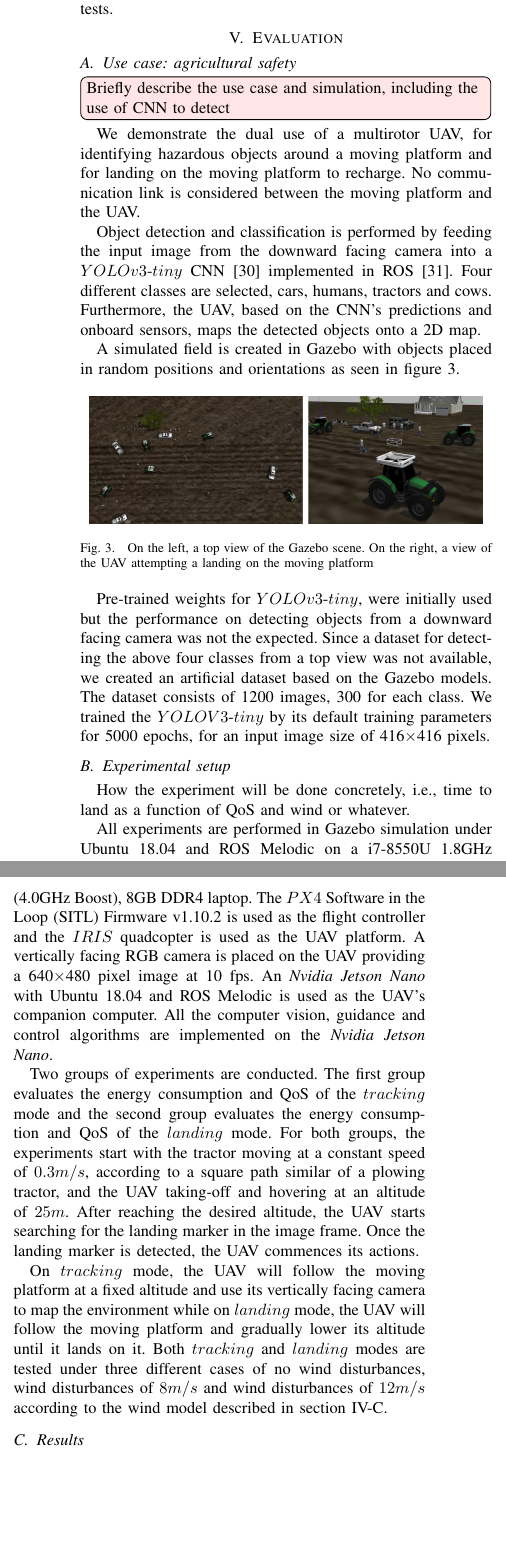
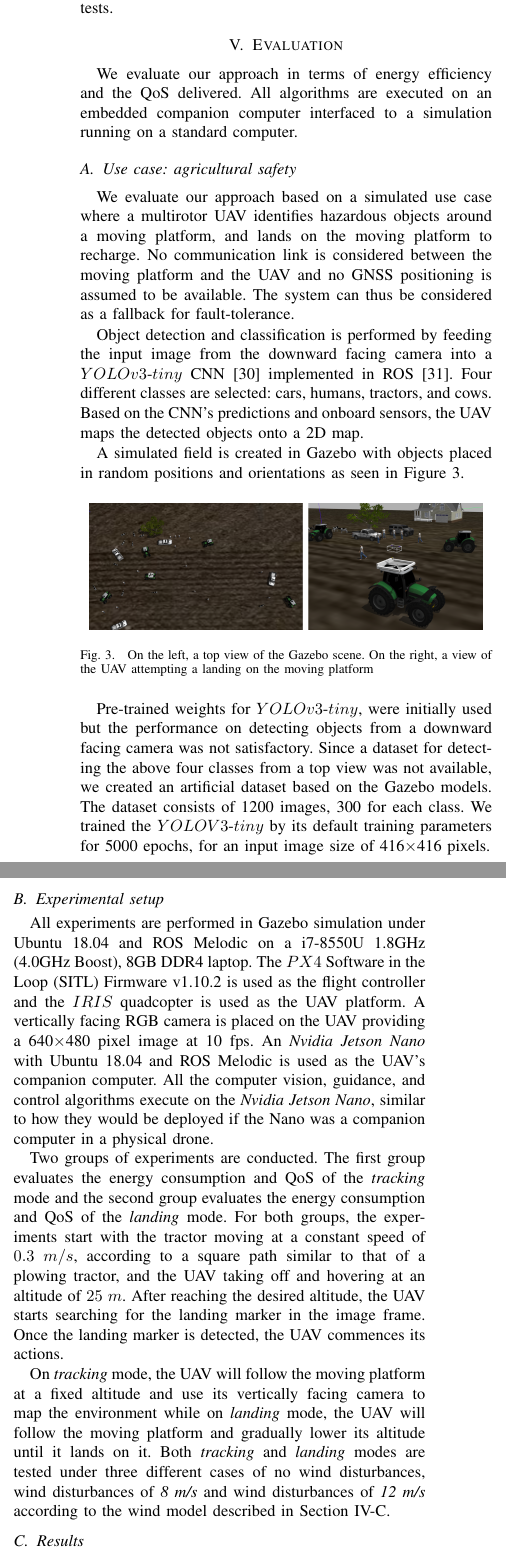
Before and after one commit to adamseew/irc-2020-2, a LaTeX paper (irc-2020-2.tex): two parts of the columns of page 6 of 8, joined at a grey line, cut so that both start at the same text, the shorter picture padded with empty space. Compiled offline with pdfLaTeX.

Commit message:
Processed section V

```diff
--- a/irc-2020-2.tex
+++ b/irc-2020-2.tex
@@ -1055,32 +1055,36 @@ This model is created to simulate different scaling in the wind's magnitude and
 \section{Evaluation}
 \label{sec:experimental}
 
+We evaluate our approach in terms of energy efficiency and the QoS
+delivered. All algorithms are executed on an embedded companion
+computer interfaced to a simulation running on a standard computer.
+
 \subsection{Use case: agricultural safety}
 
-\todo[color=red!10]{Briefly describe the use case and simulation, including the use of CNN
-to detect}
-
-We demonstrate the dual use of a multirotor UAV, for identifying
-hazardous objects around a moving platform and for landing on the
+We evaluate our approach based on a simulated use case where %We demonstrate the use of
+a multirotor UAV identifies
+hazardous objects around a moving platform, and lands on the
 moving platform to recharge.
 %
 %The moving platform is following a path similar to a plowing tractor's and
 %
-No communication link is considered between the moving platform and the UAV.
+No communication link is considered between the moving platform and the UAV
+and no GNSS positioning is assumed to be available. The system can thus be
+considered as a fallback for fault-tolerance.
 
 %For the first use, the UAV will track and follow the moving platform from a desired altitude, while detecting and classifying objects on the ground.
 
 Object detection and classification is performed by feeding the input
 image from the downward facing camera into a $YOLOv3$-$tiny$ CNN
 \cite{yolov3} implemented in ROS \cite{bjelonicYolo2018}. Four
-different classes are selected, cars, humans, tractors and
-cows. Furthermore, the UAV, based on the CNN's predictions and onboard
-sensors, maps the detected objects onto a 2D map.
+different classes are selected: cars, humans, tractors, and
+cows. Based on the CNN's predictions and onboard
+sensors, the UAV maps the detected objects onto a 2D map.
 
 %For the second use, the UAV will track and land on the moving platform.
 
 A simulated field is created in Gazebo with objects placed in random
-positions and orientations as seen in figure \ref{fig:Gazebo}.
+positions and orientations as seen in Figure~\ref{fig:Gazebo}.
 
 \begin{figure}[h]
 \centering
@@ -1091,7 +1095,7 @@ positions and orientations as seen in figure \ref{fig:Gazebo}.
 
 Pre-trained weights for $YOLOv3$-$tiny$, were initially used but the
 performance on detecting objects from a downward facing camera was
-not the expected. Since a dataset for detecting the above four classes
+not satisfactory. Since a dataset for detecting the above four classes
 from a top view was not available, we created an artificial dataset
 based on the Gazebo models. The dataset consists of 1200 images, 300
 for each class. We trained the $YOLOV3$-$tiny$ by its default training
@@ -1100,44 +1104,36 @@ pixels.
 
 %For the following experiments, the input image to $YOLOV3$ $tiny$ will be resized to a 416$\times$416 pixel size.
 
-
-
-
 \subsection{Experimental setup}
-
-How the experiment will be done concretely, i.e., time to land as a
-function of QoS and wind or whatever.
 
 All experiments are performed in Gazebo simulation under Ubuntu 18.04
 and ROS Melodic on a i7-8550U 1.8GHz (4.0GHz Boost), 8GB DDR4
 laptop. The $PX4$ Software in the Loop (SITL) Firmware v1.10.2 is used as the flight
 controller and the $IRIS$ quadcopter is used as the UAV platform. A
 vertically facing RGB camera is placed on the UAV providing a
-640$\times$480 pixel image at 10 fps. An \emph{Nvidia Jetson Nano}
+640$\times$480 pixel image at 10~fps. An \emph{Nvidia Jetson Nano}
 with Ubuntu 18.04 and ROS Melodic is used as the UAV's companion
-computer. All the computer vision, guidance and control algorithms are
-implemented on the \emph{Nvidia Jetson Nano}.
+computer. All the computer vision, guidance, and control algorithms
+execute on the \emph{Nvidia Jetson Nano}, similar to how they would
+be deployed if the Nano was a companion computer in a physical drone.
 
 Two groups of experiments are conducted. The first group evaluates the
-energy consumption and QoS of the $tracking$ mode and the second group
-evaluates the energy consumption and QoS of the $landing$ mode. For
+energy consumption and QoS of the \emph{tracking} mode and the second group
+evaluates the energy consumption and QoS of the \emph{landing} mode. For
 both groups, the experiments start with the tractor moving at a
-constant speed of $0.3 m/s$, according to a square path similar of a
-plowing tractor, and the UAV taking-off and hovering at an altitude of
-$25 m$. After reaching the desired altitude, the UAV starts searching
+constant speed of $0.3~m/s$, according to a square path similar to that of a
+plowing tractor, and the UAV taking off and hovering at an altitude of
+$25~m$. After reaching the desired altitude, the UAV starts searching
 for the landing marker in the image frame. Once the landing marker is
 detected, the UAV commences its actions.
 
-
-On $tracking$ mode, the UAV will follow the moving platform at a fixed
+On \emph{tracking} mode, the UAV will follow the moving platform at a fixed
 altitude and use its vertically facing camera to map the environment
-while on $landing$ mode, the UAV will follow the moving platform and
-gradually lower its altitude until it lands on it. Both $tracking$ and
-$landing$ modes are tested under three different cases of no wind
-disturbances, wind disturbances of $8 m/s$ and wind disturbances of
-$12 m/s$ according to the wind model described in section
-\ref{sec:WindDisturbances}.
-
+while on \emph{landing} mode, the UAV will follow the moving platform and
+gradually lower its altitude until it lands on it. Both \emph{tracking} and
+\emph{landing} modes are tested under three different cases of no wind
+disturbances, wind disturbances of \emph{8~m/s} and wind disturbances of
+\emph{12~m/s} according to the wind model described in Section~\ref{sec:WindDisturbances}.
 
 
 \subsection{Results}
@@ -1147,7 +1143,7 @@ energy efficiency and QoS of the $tracking$ mode. For the energy
 evaluation, eight tests were executed for different fps rates
 for $YOLOv3$-$tiny$ ROS node (4fps, 1fps, 0.5fps, 0.1fps) and
 the $landing$ $marker$ detection ROS node (10fps, 0.5fps) as
-seen in figure \ref{fig:PowerDuringTracking}. For a 4fps update rate for $YOLOv3$-$tiny$, a power consumption of $6.30 W$ is observed while for a 1fps and 0.1fps update rates, the power consumption drops to $4.8W$ and $3.9W$ accordingly. By reducing the update rate for $landing$ $marker$ detection, from 10fps to 0.5fps, a further power saving of $0.15W$ - $0.19W$ is achieved.
+seen in Figure~\ref{fig:PowerDuringTracking}. For a 4fps update rate for $YOLOv3$-$tiny$, a power consumption of $6.30 W$ is observed while for a 1fps and 0.1fps update rates, the power consumption drops to $4.8W$ and $3.9W$ accordingly. By reducing the update rate for \emph{landing marker} detection, from 10fps to 0.5fps, a further power saving of $0.15W$ - $0.19W$ is achieved.
 
 
 
```
Also changed, not shown: irc-2020-2.tex (22 more changed lines).
